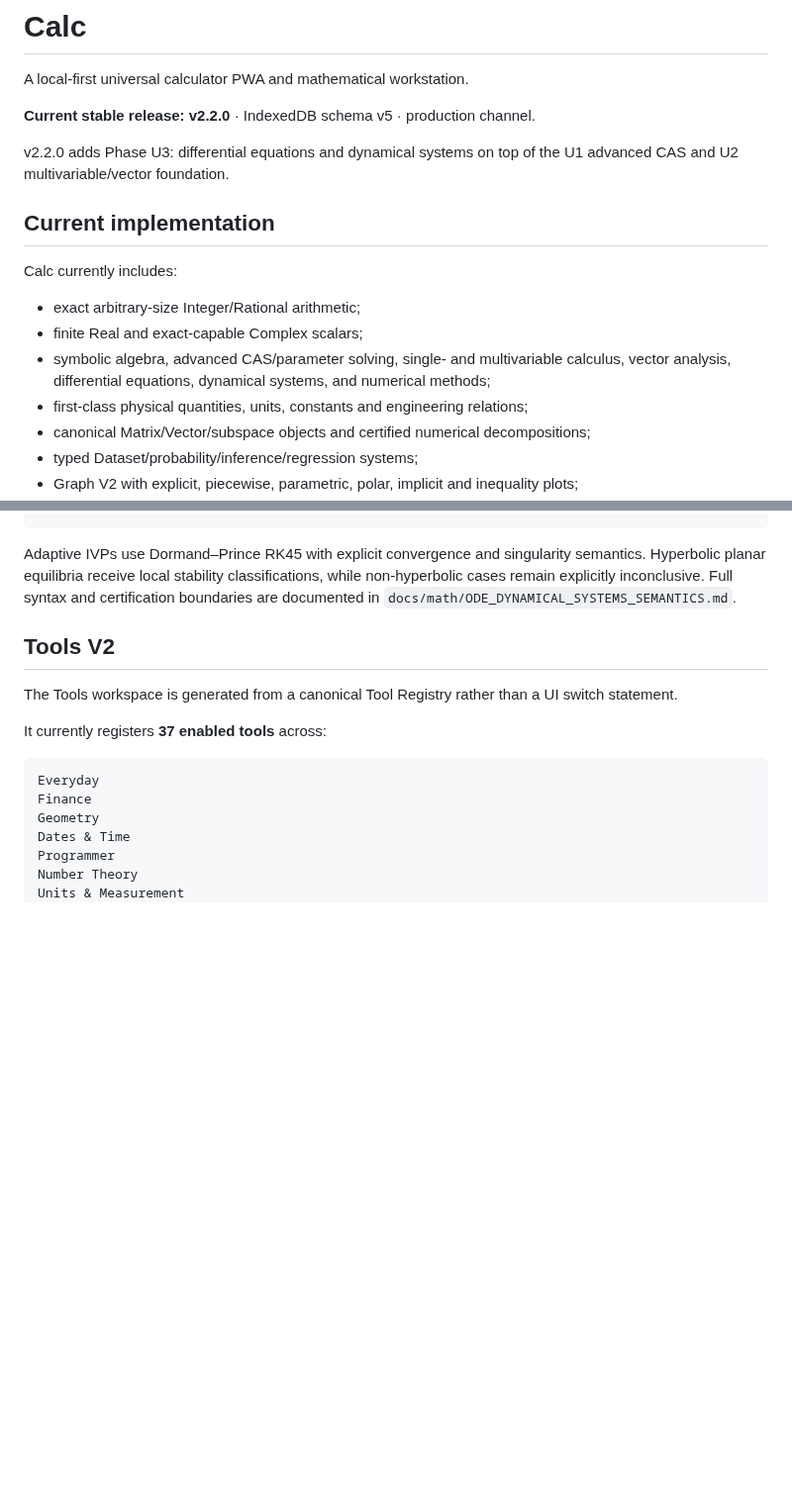
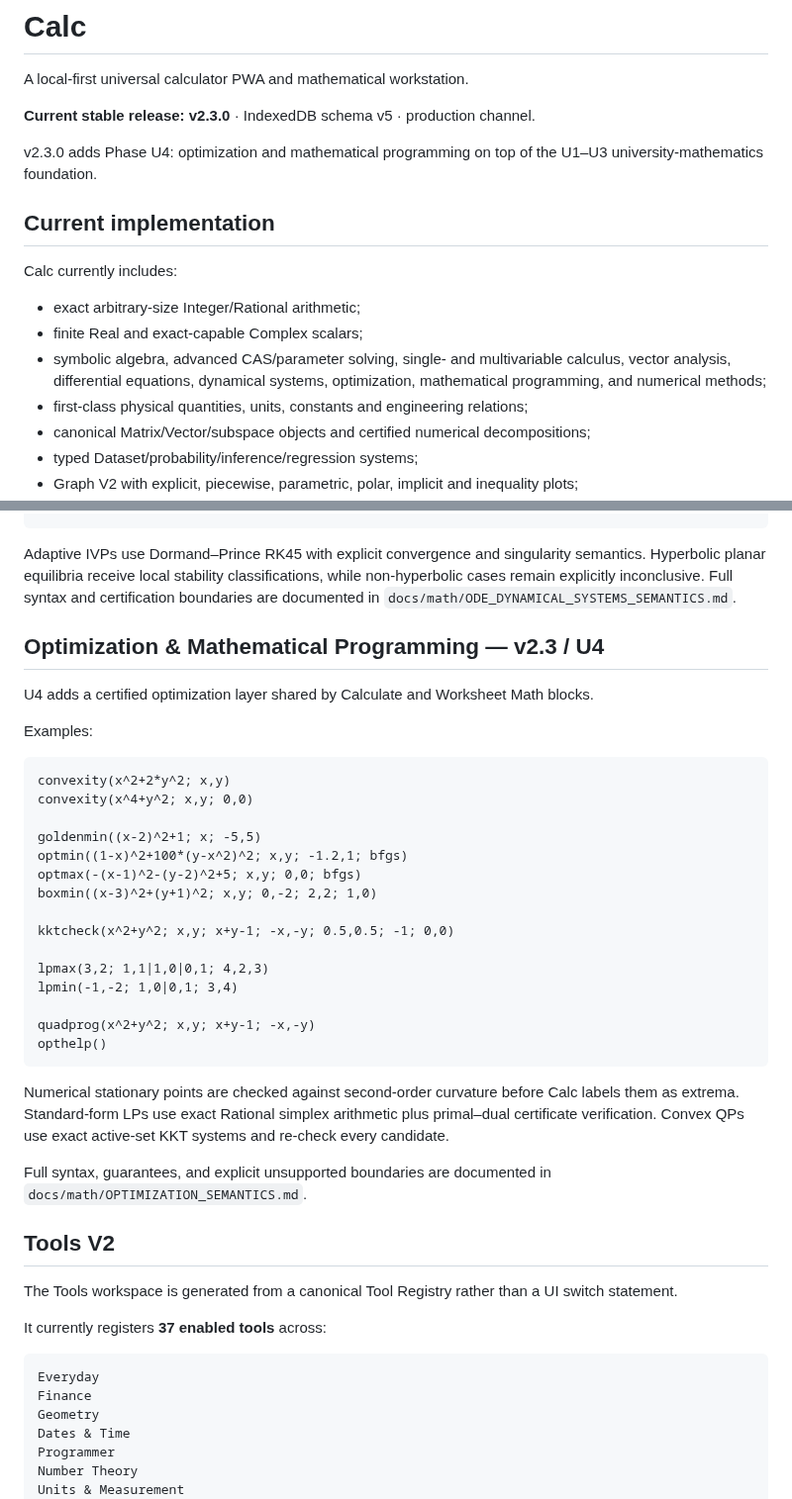
Before and after one commit to thiepn/calc, a Markdown page: README.md, 2 parts joined by grey strips. Shown at 99% size. GitHub-like rendering; blank space fills up the shorter version.

Commit message:
docs: describe Calc v2.3 U4 mathematics

````diff
--- a/README.md
+++ b/README.md
@@ -2,9 +2,9 @@
 
 A local-first universal calculator PWA and mathematical workstation.
 
-**Current stable release: v2.2.0** · IndexedDB schema v5 · production channel.
+**Current stable release: v2.3.0** · IndexedDB schema v5 · production channel.
 
-v2.2.0 adds Phase U3: differential equations and dynamical systems on top of the U1 advanced CAS and U2 multivariable/vector foundation.
+v2.3.0 adds Phase U4: optimization and mathematical programming on top of the U1–U3 university-mathematics foundation.
 
 ## Current implementation
 
@@ -12,7 +12,7 @@ Calc currently includes:
 
 - exact arbitrary-size Integer/Rational arithmetic;
 - finite Real and exact-capable Complex scalars;
-- symbolic algebra, advanced CAS/parameter solving, single- and multivariable calculus, vector analysis, differential equations, dynamical systems, and numerical methods;
+- symbolic algebra, advanced CAS/parameter solving, single- and multivariable calculus, vector analysis, differential equations, dynamical systems, optimization, mathematical programming, and numerical methods;
 - first-class physical quantities, units, constants and engineering relations;
 - canonical Matrix/Vector/subspace objects and certified numerical decompositions;
 - typed Dataset/probability/inference/regression systems;
@@ -104,6 +104,34 @@ odehelp()
 ```
 
 Adaptive IVPs use Dormand–Prince RK45 with explicit convergence and singularity semantics. Hyperbolic planar equilibria receive local stability classifications, while non-hyperbolic cases remain explicitly inconclusive. Full syntax and certification boundaries are documented in `docs/math/ODE_DYNAMICAL_SYSTEMS_SEMANTICS.md`.
+
+## Optimization & Mathematical Programming — v2.3 / U4
+
+U4 adds a certified optimization layer shared by Calculate and Worksheet Math blocks.
+
+Examples:
+
+```text
+convexity(x^2+2*y^2; x,y)
+convexity(x^4+y^2; x,y; 0,0)
+
+goldenmin((x-2)^2+1; x; -5,5)
+optmin((1-x)^2+100*(y-x^2)^2; x,y; -1.2,1; bfgs)
+optmax(-(x-1)^2-(y-2)^2+5; x,y; 0,0; bfgs)
+boxmin((x-3)^2+(y+1)^2; x,y; 0,-2; 2,2; 1,0)
+
+kktcheck(x^2+y^2; x,y; x+y-1; -x,-y; 0.5,0.5; -1; 0,0)
+
+lpmax(3,2; 1,1|1,0|0,1; 4,2,3)
+lpmin(-1,-2; 1,0|0,1; 3,4)
+
+quadprog(x^2+y^2; x,y; x+y-1; -x,-y)
+opthelp()
+```
+
+Numerical stationary points are checked against second-order curvature before Calc labels them as extrema. Standard-form LPs use exact Rational simplex arithmetic plus primal–dual certificate verification. Convex QPs use exact active-set KKT systems and re-check every candidate.
+
+Full syntax, guarantees, and explicit unsupported boundaries are documented in `docs/math/OPTIMIZATION_SEMANTICS.md`.
 
 ## Tools V2
 
````
